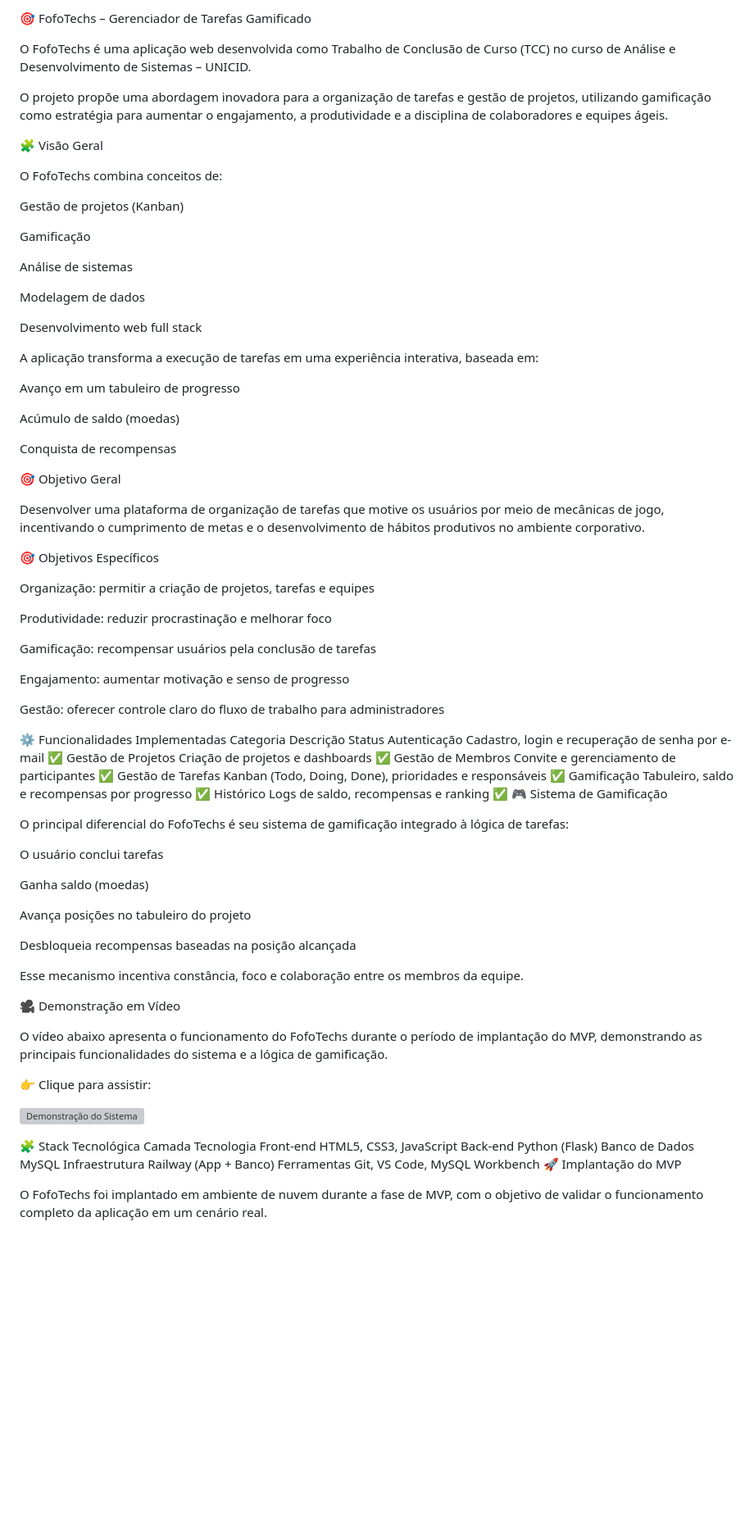
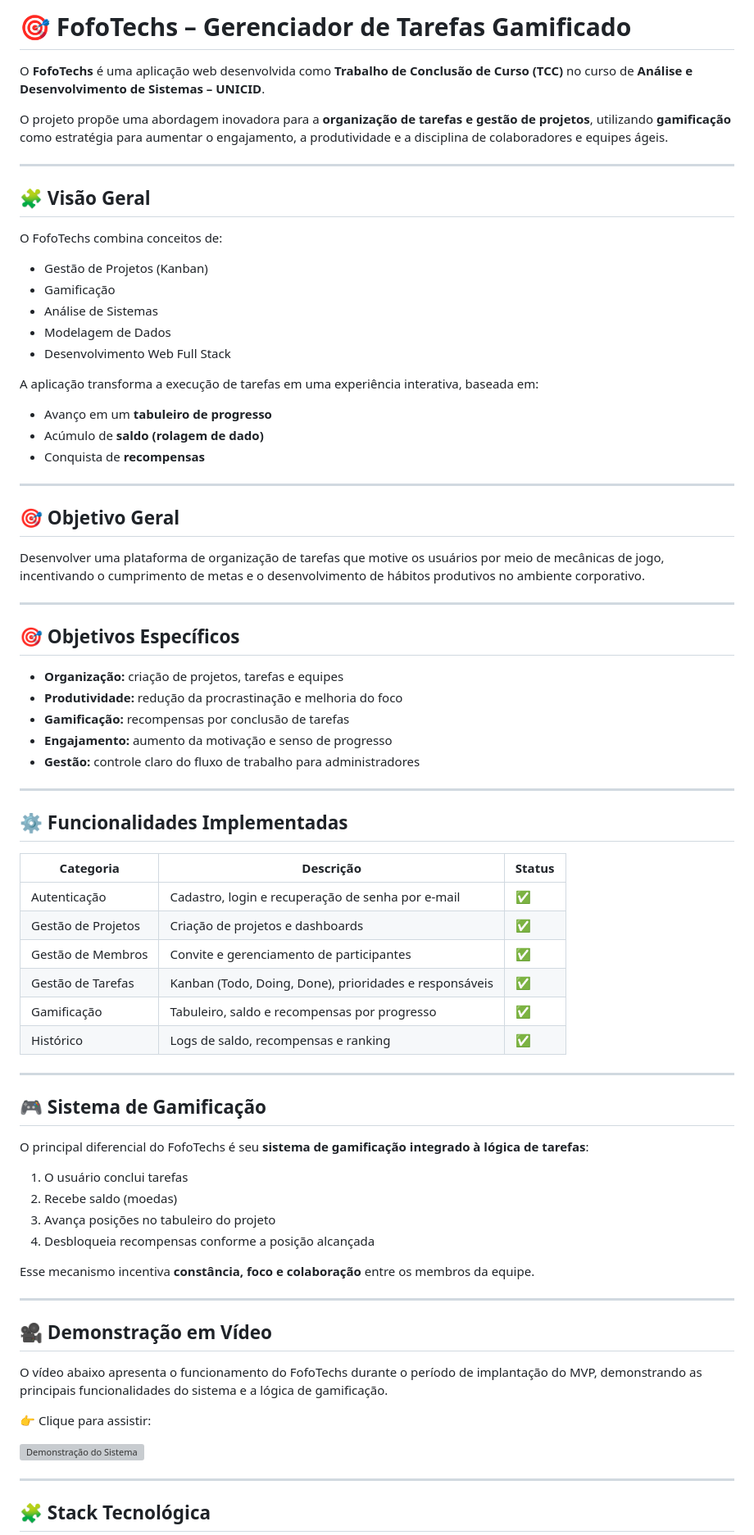
Before and after one commit to luccacorbo/projeto_apsII, a Markdown page: README.md, the part around one of its changes. Shown at 82% size. GitHub-like rendering; blank space fills up the shorter version; grey boxes are pictures that could not be loaded.

Commit message:
novo readme

```diff
--- a/README.md
+++ b/README.md
@@ -1,86 +1,80 @@
-🎯 FofoTechs – Gerenciador de Tarefas Gamificado
+# 🎯 FofoTechs – Gerenciador de Tarefas Gamificado
 
-O FofoTechs é uma aplicação web desenvolvida como Trabalho de Conclusão de Curso (TCC) no curso de Análise e Desenvolvimento de Sistemas – UNICID.
+O **FofoTechs** é uma aplicação web desenvolvida como **Trabalho de Conclusão de Curso (TCC)** no curso de **Análise e Desenvolvimento de Sistemas – UNICID**.
 
-O projeto propõe uma abordagem inovadora para a organização de tarefas e gestão de projetos, utilizando gamificação como estratégia para aumentar o engajamento, a produtividade e a disciplina de colaboradores e equipes ágeis.
+O projeto propõe uma abordagem inovadora para a **organização de tarefas e gestão de projetos**, utilizando **gamificação** como estratégia para aumentar o engajamento, a produtividade e a disciplina de colaboradores e equipes ágeis.
 
-🧩 Visão Geral
+---
+
+## 🧩 Visão Geral
 
 O FofoTechs combina conceitos de:
 
-Gestão de projetos (Kanban)
-
-Gamificação
-
-Análise de sistemas
-
-Modelagem de dados
-
-Desenvolvimento web full stack
+- Gestão de Projetos (Kanban)
+- Gamificação
+- Análise de Sistemas
+- Modelagem de Dados
+- Desenvolvimento Web Full Stack
 
 A aplicação transforma a execução de tarefas em uma experiência interativa, baseada em:
 
-Avanço em um tabuleiro de progresso
+- Avanço em um **tabuleiro de progresso**
+- Acúmulo de **saldo (rolagem de dado)**
+- Conquista de **recompensas**
 
-Acúmulo de saldo (moedas)
+---
 
-Conquista de recompensas
-
-🎯 Objetivo Geral
+## 🎯 Objetivo Geral
 
 Desenvolver uma plataforma de organização de tarefas que motive os usuários por meio de mecânicas de jogo, incentivando o cumprimento de metas e o desenvolvimento de hábitos produtivos no ambiente corporativo.
 
-🎯 Objetivos Específicos
+---
 
-Organização: permitir a criação de projetos, tarefas e equipes
+## 🎯 Objetivos Específicos
 
-Produtividade: reduzir procrastinação e melhorar foco
+- **Organização:** criação de projetos, tarefas e equipes
+- **Produtividade:** redução da procrastinação e melhoria do foco
+- **Gamificação:** recompensas por conclusão de tarefas
+- **Engajamento:** aumento da motivação e senso de progresso
+- **Gestão:** controle claro do fluxo de trabalho para administradores
 
-Gamificação: recompensar usuários pela conclusão de tarefas
+---
 
-Engajamento: aumentar motivação e senso de progresso
+## ⚙️ Funcionalidades Implementadas
 
-Gestão: oferecer controle claro do fluxo de trabalho para administradores
+| Categoria | Descrição | Status |
+|--------|----------|--------|
+| Autenticação | Cadastro, login e recuperação de senha por e-mail | ✅ |
+| Gestão de Projetos | Criação de projetos e dashboards | ✅ |
+| Gestão de Membros | Convite e gerenciamento de participantes | ✅ |
+| Gestão de Tarefas | Kanban (Todo, Doing, Done), prioridades e responsáveis | ✅ |
+| Gamificação | Tabuleiro, saldo e recompensas por progresso | ✅ |
+| Histórico | Logs de saldo, recompensas e ranking | ✅ |
 
-⚙️ Funcionalidades Implementadas
-Categoria	Descrição	Status
-Autenticação	Cadastro, login e recuperação de senha por e-mail	✅
-Gestão de Projetos	Criação de projetos e dashboards	✅
-Gestão de Membros	Convite e gerenciamento de participantes	✅
-Gestão de Tarefas	Kanban (Todo, Doing, Done), prioridades e responsáveis	✅
-Gamificação	Tabuleiro, saldo e recompensas por progresso	✅
-Histórico	Logs de saldo, recompensas e ranking	✅
-🎮 Sistema de Gamificação
+---
 
-O principal diferencial do FofoTechs é seu sistema de gamificação integrado à lógica de tarefas:
+## 🎮 Sistema de Gamificação
 
-O usuário conclui tarefas
+O principal diferencial do FofoTechs é seu **sistema de gamificação integrado à lógica de tarefas**:
 
-Ganha saldo (moedas)
+1. O usuário conclui tarefas
+2. Recebe saldo (moedas)
+3. Avança posições no tabuleiro do projeto
+4. Desbloqueia recompensas conforme a posição alcançada
 
-Avança posições no tabuleiro do projeto
+Esse mecanismo incentiva **constância, foco e colaboração** entre os membros da equipe.
 
-Desbloqueia recompensas baseadas na posição alcançada
+---
 
-Esse mecanismo incentiva constância, foco e colaboração entre os membros da equipe.
+## 🎥 Demonstração em Vídeo
 
-🎥 Demonstração em Vídeo
-
-O vídeo abaixo apresenta o funcionamento do FofoTechs durante o período de implantação do MVP,
-demonstrando as principais funcionalidades do sistema e a lógica de gamificação.
+O vídeo abaixo apresenta o funcionamento do FofoTechs durante o período de implantação do MVP, demonstrando as principais funcionalidades do sistema e a lógica de gamificação.
 
 👉 Clique para assistir:
 
 [![Demonstração do Sistema](docs/prints/capaVideo.png)](https://youtu.be/hiU5Sy9Jf-o)
 
-🧩 Stack Tecnológica
-Camada	Tecnologia
-Front-end	HTML5, CSS3, JavaScript
-Back-end	Python (Flask)
-Banco de Dados	MySQL
-Infraestrutura	Railway (App + Banco)
-Ferramentas	Git, VS Code, MySQL Workbench
-🚀 Implantação do MVP
+---
 
-O FofoTechs foi implantado em ambiente de nuvem durante a fase de MVP, com o objetivo de validar o funcionamento completo da aplicação em um cenário real.
+## 🧩 Stack Tecnológica
 
```
Also changed, not shown: other parts of README.md (+27 -14 lines).
